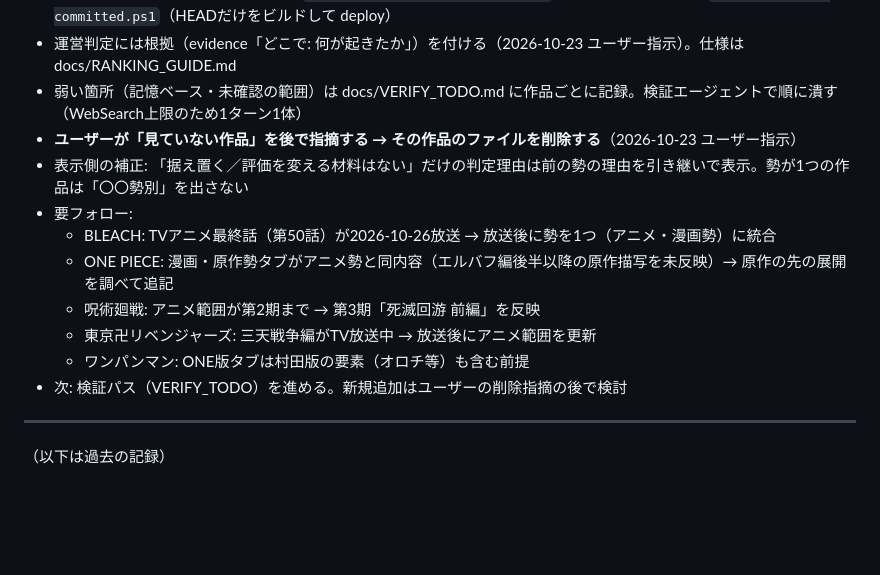
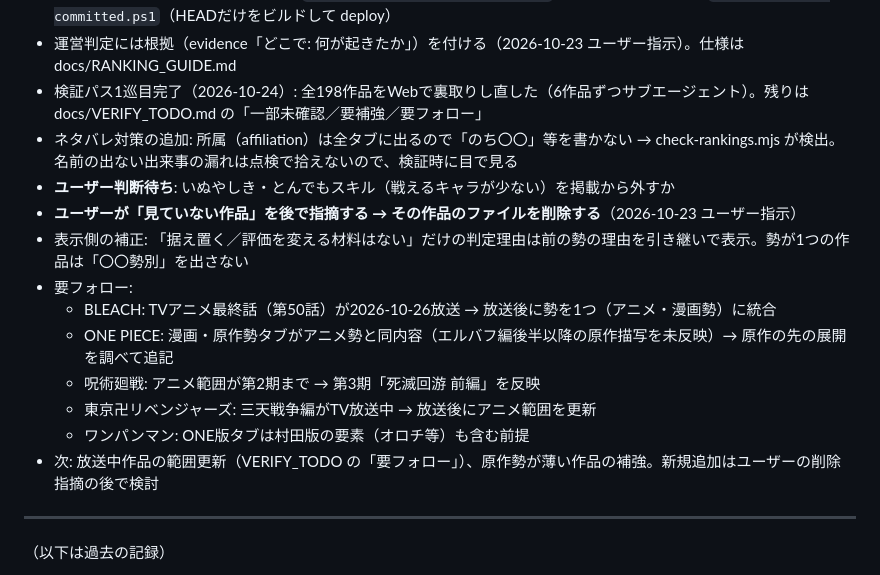
Before and after one commit to sudakottamon/animeblog, a Markdown page: STATUS.md, the part around the change. GitHub-like rendering; blank space fills up the shorter version.

Commit message:
Update STATUS after first verification pass
Co-Authored-By: Claude Opus 5.5 <noreply@anthropic.com>

```diff
--- a/STATUS.md
+++ b/STATUS.md
@@ -18,7 +18,9 @@
 - **最強ランキング専門（2026-10-23 ユーザー決定）**: 記事・VOD比較・読みものは削除（旧URLは public/_redirects で転送）。「ありとあらゆる作品」を追加していく方針
 - 掲載198作品（2026-10-23、docs/WORKS_QUEUE.md の全29バッチ完了・本番反映済み）。データ作成はサブエージェント分担＋WebSearchで裏取り → `node scripts/check-rankings.mjs` で点検 → コミット → `scripts/deploy-committed.ps1`（HEADだけをビルドして deploy）
 - 運営判定には根拠（evidence「どこで: 何が起きたか」）を付ける（2026-10-23 ユーザー指示）。仕様は docs/RANKING_GUIDE.md
-- 弱い箇所（記憶ベース・未確認の範囲）は docs/VERIFY_TODO.md に作品ごとに記録。検証エージェントで順に潰す（WebSearch上限のため1ターン1体）
+- 検証パス1巡目完了（2026-10-24）: 全198作品をWebで裏取りし直した（6作品ずつサブエージェント）。残りは docs/VERIFY_TODO.md の「一部未確認／要補強／要フォロー」
+- ネタバレ対策の追加: 所属（affiliation）は全タブに出るので「のち〇〇」等を書かない → check-rankings.mjs が検出。名前の出ない出来事の漏れは点検で拾えないので、検証時に目で見る
+- **ユーザー判断待ち**: いぬやしき・とんでもスキル（戦えるキャラが少ない）を掲載から外すか
 - **ユーザーが「見ていない作品」を後で指摘する → その作品のファイルを削除する**（2026-10-23 ユーザー指示）
 - 表示側の補正: 「据え置く／評価を変える材料はない」だけの判定理由は前の勢の理由を引き継いで表示。勢が1つの作品は「〇〇勢別」を出さない
 - 要フォロー:
@@ -27,7 +29,7 @@
   - 呪術廻戦: アニメ範囲が第2期まで → 第3期「死滅回游 前編」を反映
   - 東京卍リベンジャーズ: 三天戦争編がTV放送中 → 放送後にアニメ範囲を更新
   - ワンパンマン: ONE版タブは村田版の要素（オロチ等）も含む前提
-- 次: 検証パス（VERIFY_TODO）を進める。新規追加はユーザーの削除指摘の後で検討
+- 次: 放送中作品の範囲更新（VERIFY_TODO の「要フォロー」）、原作勢が薄い作品の補強。新規追加はユーザーの削除指摘の後で検討
 
 ---
 （以下は過去の記録）
```
